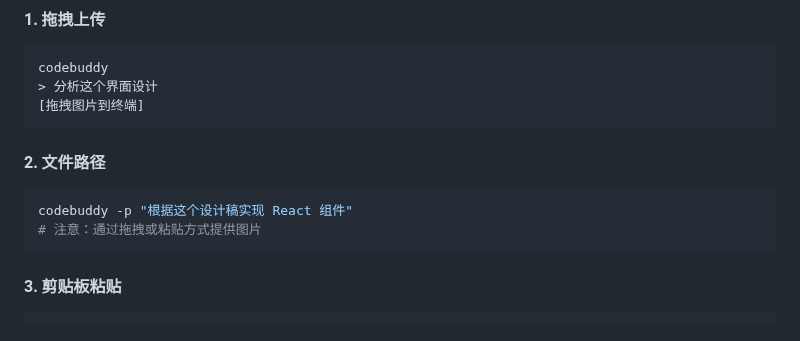
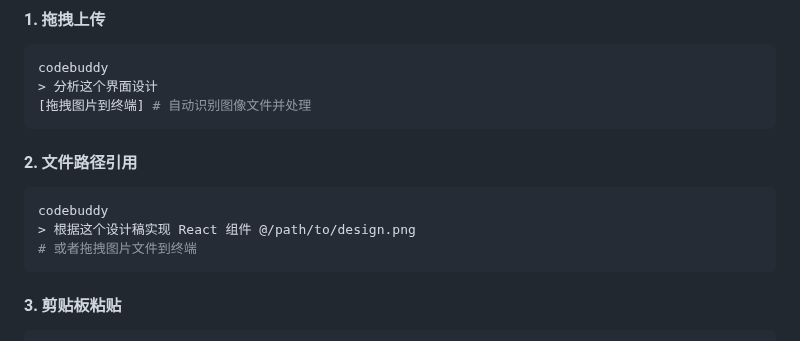
Before and after one commit to bbylw/codebuddy-code, a Markdown page: docs/common-workflows.md, the part around the change. Drawn GitHub-style.

````diff
--- a/docs/common-workflows.md
+++ b/docs/common-workflows.md
@@ -18,13 +18,14 @@ CodeBuddy Code 深度融入日常开发工作流，本指南展示如何在各
 ```bash
 codebuddy
 > 分析这个界面设计
-[拖拽图片到终端]
+[拖拽图片到终端] # 自动识别图像文件并处理
 ```
 
-#### 2. 文件路径
+#### 2. 文件路径引用
 ```bash
-codebuddy -p "根据这个设计稿实现 React 组件"
-# 注意：通过拖拽或粘贴方式提供图片
+codebuddy
+> 根据这个设计稿实现 React 组件 @/path/to/design.png
+# 或者拖拽图片文件到终端
 ```
 
 #### 3. 剪贴板粘贴
````
